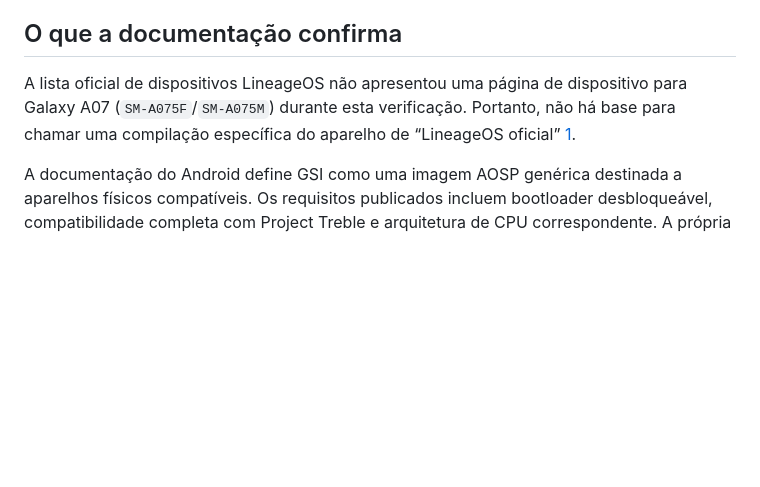
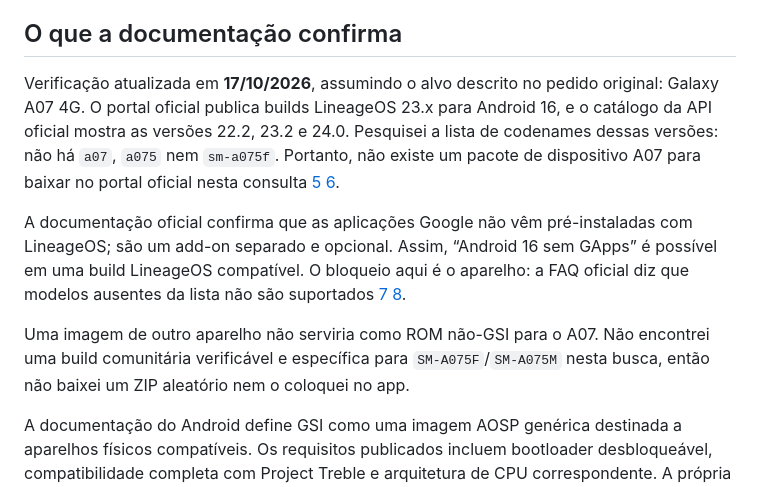
Before and after one commit to tzx-dev/ZyXVirtual, a Markdown page: docs/architecture/lineageos-gsi-status.md, the part around one of its changes. Drawn GitHub-style; blank space fills up the shorter version.

Commit message:
docs: verify LineageOS 23 availability for Galaxy A07

```diff
--- a/docs/architecture/lineageos-gsi-status.md
+++ b/docs/architecture/lineageos-gsi-status.md
@@ -8,7 +8,11 @@ Também não removi o importador que já funciona com os firmwares antigos. Desa
 
 ## O que a documentação confirma
 
-A lista oficial de dispositivos LineageOS não apresentou uma página de dispositivo para Galaxy A07 (`SM-A075F`/`SM-A075M`) durante esta verificação. Portanto, não há base para chamar uma compilação específica do aparelho de “LineageOS oficial” [1].
+Verificação atualizada em **17/10/2026**, assumindo o alvo descrito no pedido original: Galaxy A07 4G. O portal oficial publica builds LineageOS 23.x para Android 16, e o catálogo da API oficial mostra as versões 22.2, 23.2 e 24.0. Pesquisei a lista de codenames dessas versões: não há `a07`, `a075` nem `sm-a075f`. Portanto, não existe um pacote de dispositivo A07 para baixar no portal oficial nesta consulta [5] [6].
+
+A documentação oficial confirma que as aplicações Google não vêm pré-instaladas com LineageOS; são um add-on separado e opcional. Assim, “Android 16 sem GApps” é possível em uma build LineageOS compatível. O bloqueio aqui é o aparelho: a FAQ oficial diz que modelos ausentes da lista não são suportados [7] [8].
+
+Uma imagem de outro aparelho não serviria como ROM não-GSI para o A07. Não encontrei uma build comunitária verificável e específica para `SM-A075F`/`SM-A075M` nesta busca, então não baixei um ZIP aleatório nem o coloquei no app.
 
 A documentação do Android define GSI como uma imagem AOSP genérica destinada a aparelhos físicos compatíveis. Os requisitos publicados incluem bootloader desbloqueável, compatibilidade completa com Project Treble e arquitetura de CPU correspondente. A própria documentação alerta que instalar uma GSI em aparelho incompatível pode impedir o boot; instalação e recuperação são específicas do dispositivo [2]. Isso não torna uma GSI automaticamente um pacote de VM para o app.
 
```
Also changed, not shown: other parts of docs/architecture/lineageos-gsi-status.md (+4 -0 lines).
